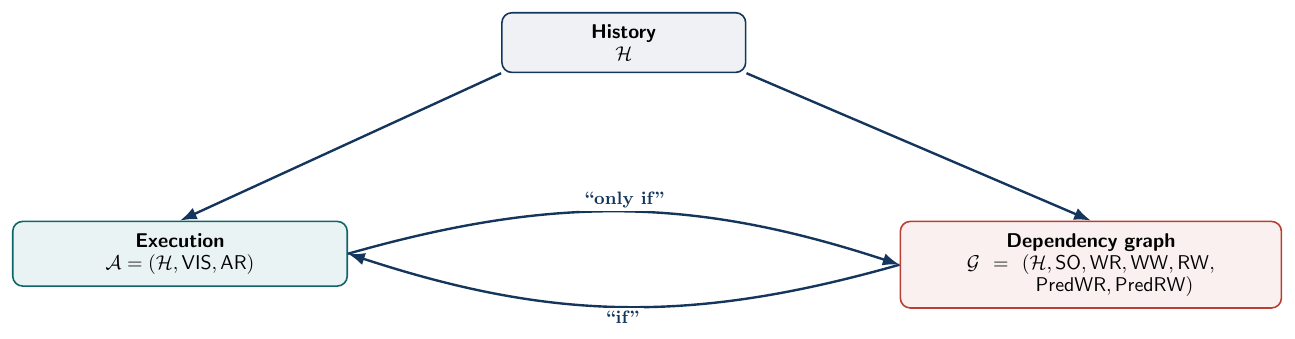
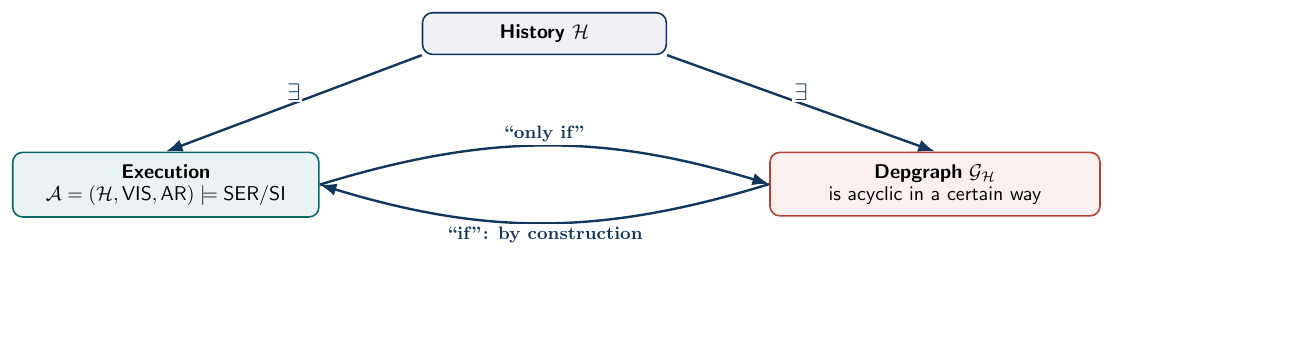
Before and after one commit to reports-by-hfwei/sccp2026-predicates, a LaTeX figure (tikz/execution-graph-iff.tex): the whole page, the shorter picture padded with empty space. Compiled offline with pdfLaTeX.

Commit message:
Refine execution graph proof diagram

```diff
--- a/tikz/execution-graph-iff.tex
+++ b/tikz/execution-graph-iff.tex
@@ -17,32 +17,35 @@
 \newcommand{\RW}{\mathsf{RW}}
 \newcommand{\PredWR}{\mathsf{PredWR}}
 \newcommand{\PredRW}{\mathsf{PredRW}}
+\newcommand{\ser}{\mathsf{SER}}
+\newcommand{\si}{\mathsf{SI}}
 
 \begin{document}
 \begin{tikzpicture}[
   font=\sffamily,
   >=Latex,
-  node distance=26mm and 27mm,
+  node distance=17mm and 18mm,
   witness/.style={rounded corners=5pt, thick, align=center, inner sep=6pt},
   history/.style={witness, draw=Navy, fill=Navy!7, minimum width=43mm},
-  execution/.style={witness, draw=Teal!85!black, fill=Teal!9, minimum width=59mm},
-  graph/.style={witness, draw=Accent, fill=Accent!8, text width=63mm},
+  execution/.style={witness, draw=Teal!85!black, fill=Teal!9, minimum width=54mm},
+  graph/.style={witness, draw=Accent, fill=Accent!8, text width=54mm},
   construction/.style={-Latex, very thick, Navy}
 ]
-  \node[history] (h) {\textbf{History}\\[-1pt]$\Histo$};
+  \node[history] (h) {\textbf{History $\Histo$}};
   \node[execution, below left=of h] (a)
     {\textbf{Execution}\\[-1pt]
-     $\Exec=(\Histo,\VIS,\AR)$};
+     $\Exec=(\Histo,\VIS,\AR)\models\ser/\si$};
   \node[graph, below right=of h] (g)
-    {\textbf{Dependency graph}\\[-1pt]
-     $\Graph=(\Histo,\SO,\WR,\WW,\RW,$\\[-1pt]
-     $\phantom{\Graph=(}\PredWR,\PredRW)$};
+    {\textbf{Depgraph $\Graph_{\Histo}$}\\[-1pt]
+     is acyclic in a certain way};
 
-  \draw[construction] (h.south west) -- (a.north);
-  \draw[construction] (h.south east) -- (g.north);
+  \draw[construction] (h.south west) --
+    node[above, font=\large, fill=white, inner sep=1pt] {$\exists$} (a.north);
+  \draw[construction] (h.south east) --
+    node[above, font=\large, fill=white, inner sep=1pt] {$\exists$} (g.north);
   \draw[construction, bend left=17] (a.east) to
     node[above, font=\bfseries\small, fill=white, inner sep=1.5pt] {``only if''} (g.west);
   \draw[construction, bend left=17] (g.west) to
-    node[below, font=\bfseries\small, fill=white, inner sep=1.5pt] {``if''} (a.east);
+    node[below, font=\bfseries\small, fill=white, inner sep=1.5pt] {``if'': by construction} (a.east);
 \end{tikzpicture}
 \end{document}
```
Also changed, not shown: tikz/execution-graph-iff.pdf.
